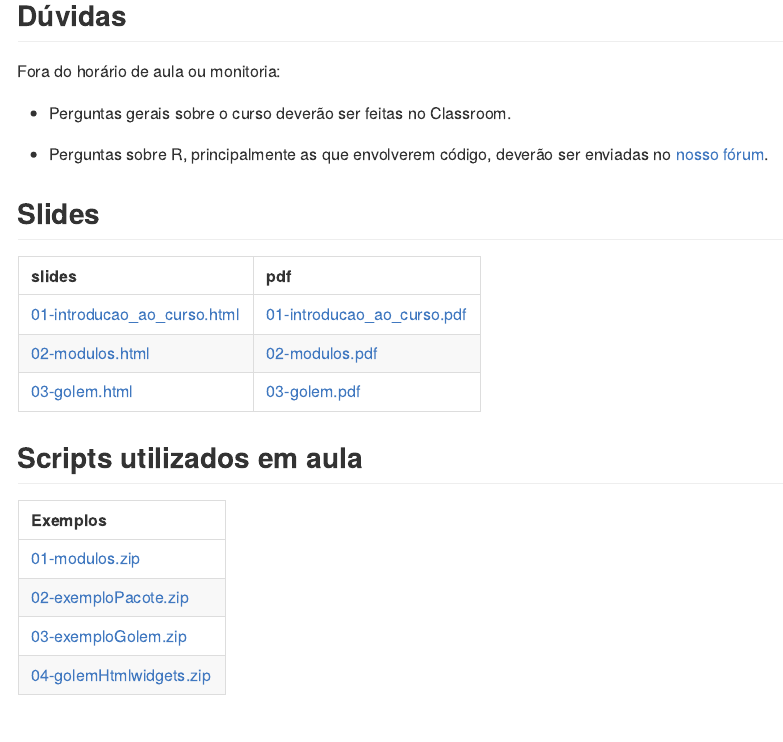
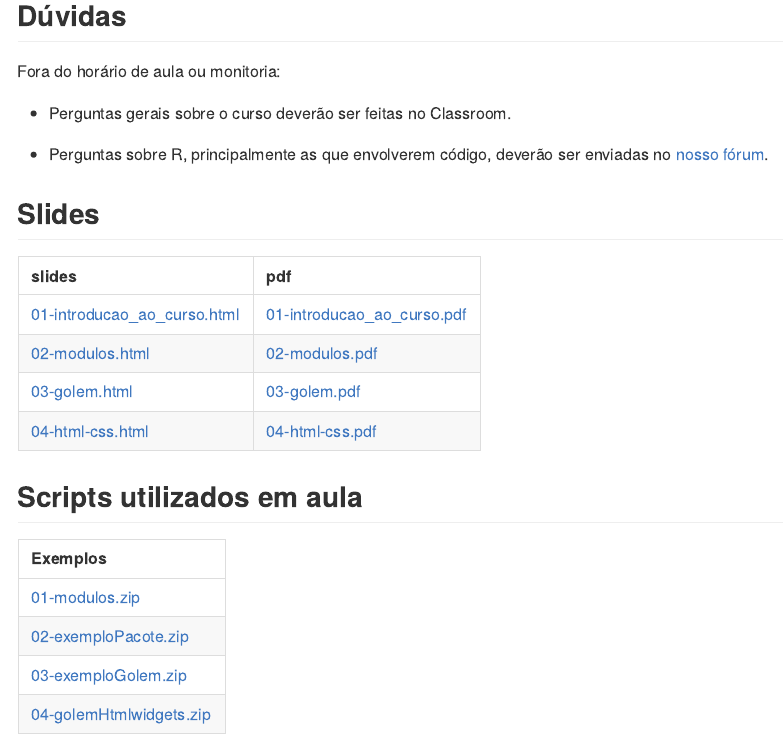
Before and after one commit to curso-r/202306-dashboards-2, an R Markdown document (README.Rmd): the page in a window 1100 px wide, from 390 px down. The pictures show the output file README.md that the author committed with the source, drawn offline in the style of GitHub.

Commit message:
slides aula 3

````diff
--- a/README.Rmd
+++ b/README.Rmd
@@ -78,7 +78,7 @@ dplyr::left_join(paths, paths_pdf, by = "file_path_sem_extencao") |>
   ) |>
   dplyr::filter(!stringr::str_detect(slide, "_files/")) |>
   dplyr::select(slides, pdf) |>
-  dplyr::slice(1:3) |>
+  dplyr::slice(1:4) |>
   knitr::kable()
 ```
 
````
Also changed, not shown: README.md.
